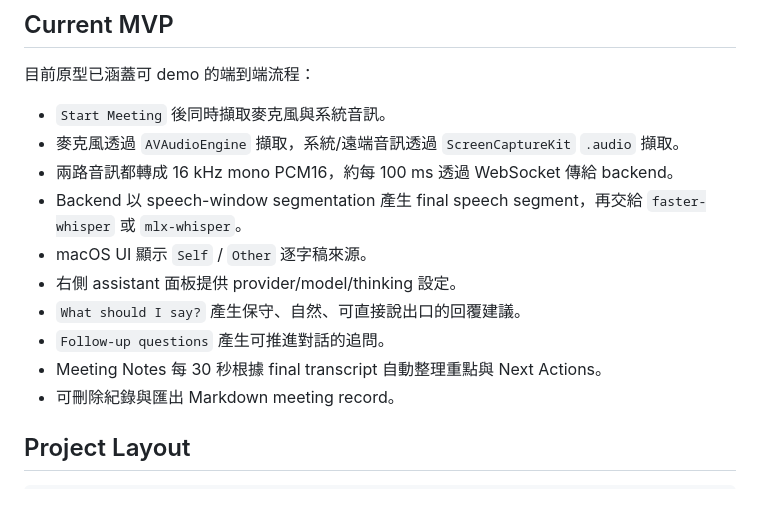
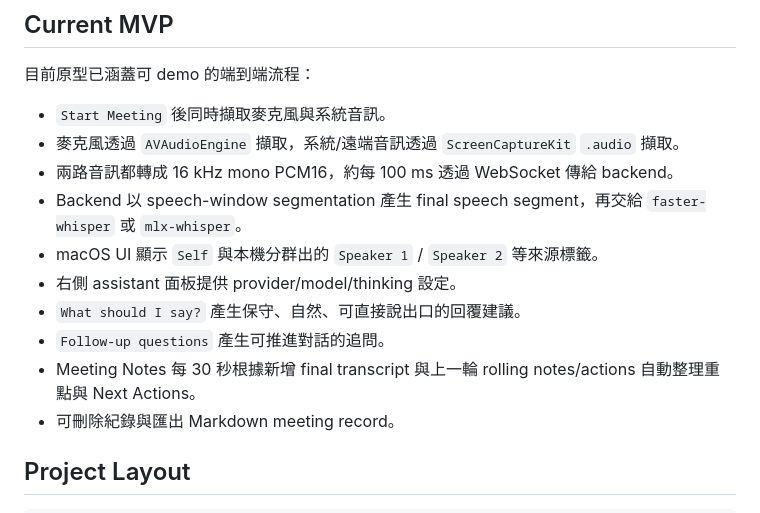
Before and after one commit to elvisdragonmao/emeet, a Markdown page: README.md, the part around one of its changes. Drawn GitHub-style.

```diff
--- a/README.md
+++ b/README.md
@@ -10,11 +10,11 @@ emeet 是一個以一個本地、macOS 原生 App 實作的即時會議輔助工
 - 麥克風透過 `AVAudioEngine` 擷取，系統/遠端音訊透過 `ScreenCaptureKit` `.audio` 擷取。
 - 兩路音訊都轉成 16 kHz mono PCM16，約每 100 ms 透過 WebSocket 傳給 backend。
 - Backend 以 speech-window segmentation 產生 final speech segment，再交給 `faster-whisper` 或 `mlx-whisper`。
-- macOS UI 顯示 `Self` / `Other` 逐字稿來源。
+- macOS UI 顯示 `Self` 與本機分群出的 `Speaker 1` / `Speaker 2` 等來源標籤。
 - 右側 assistant 面板提供 provider/model/thinking 設定。
 - `What should I say?` 產生保守、自然、可直接說出口的回覆建議。
 - `Follow-up questions` 產生可推進對話的追問。
-- Meeting Notes 每 30 秒根據 final transcript 自動整理重點與 Next Actions。
+- Meeting Notes 每 30 秒根據新增 final transcript 與上一輪 rolling notes/actions 自動整理重點與 Next Actions。
 - 可刪除紀錄與匯出 Markdown meeting record。
 
 ## Project Layout
```
Also changed, not shown: other parts of README.md (+18 -4 lines), AGENTS.md (+8 -5 lines), docs/slides/slides.md (+10 -8 lines).
